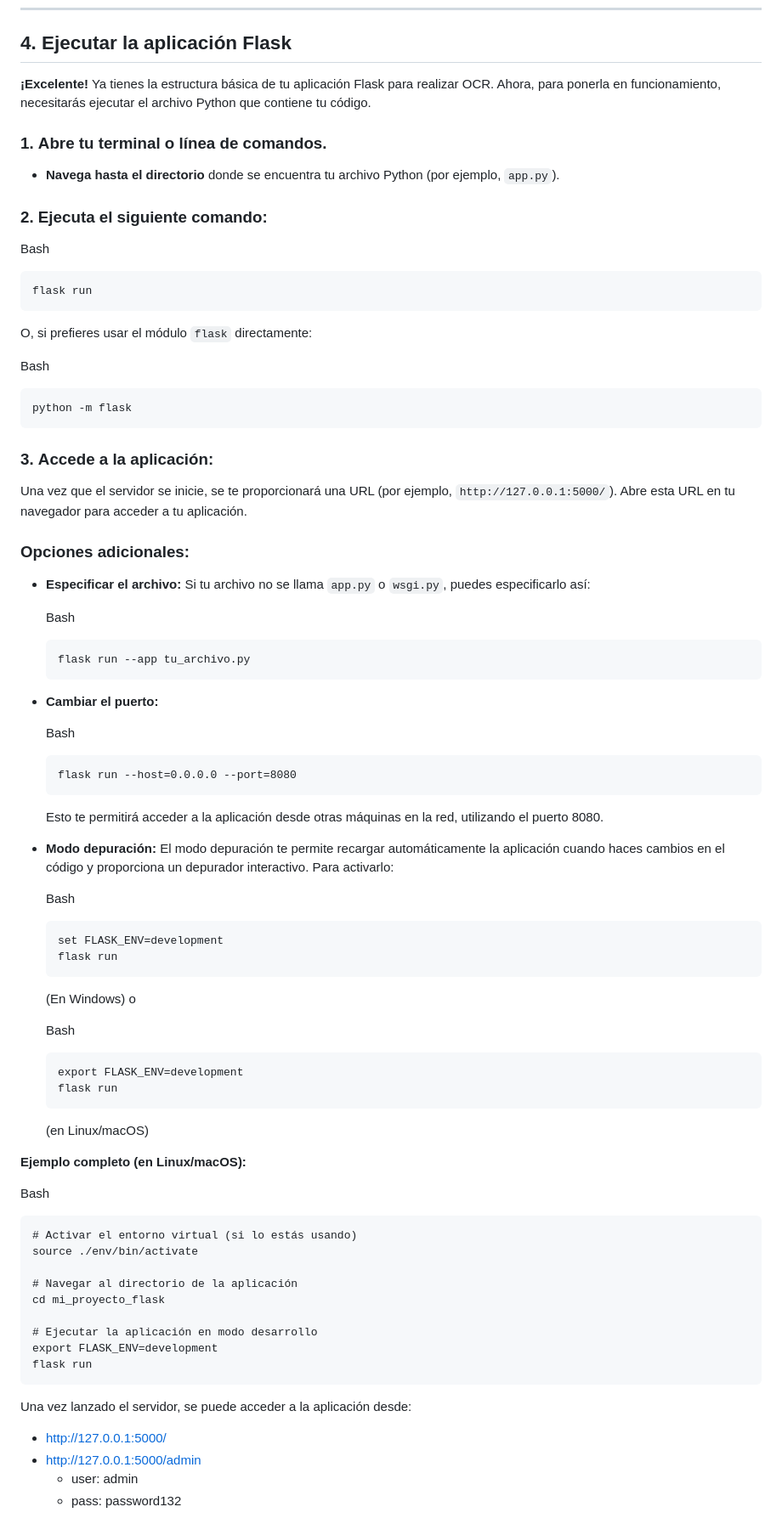
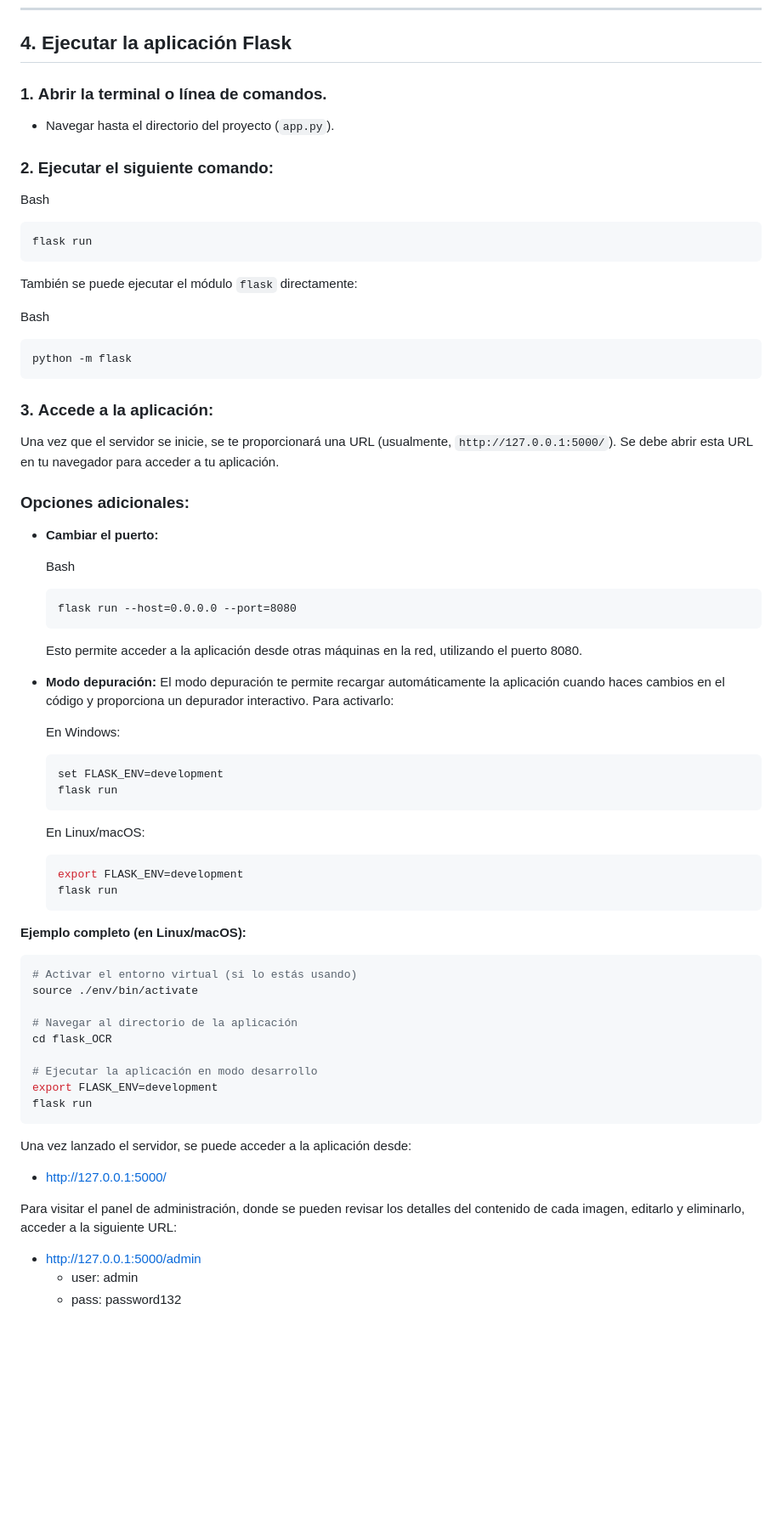
Before and after one commit to Gabo-araya/flask_OCR, a Markdown page: readme.md, the part around the change. Shown: that part at 85% size. Rendered like a GitHub page; blank space fills up the shorter version.

Commit message:
Corrige instrucciones de readme.md

````diff
--- a/readme.md
+++ b/readme.md
@@ -190,13 +190,11 @@ pip3 install openpyxl==3.1.5
 ---
 ## 4. Ejecutar la aplicación Flask
 
-**¡Excelente!** Ya tienes la estructura básica de tu aplicación Flask para realizar OCR. Ahora, para ponerla en funcionamiento, necesitarás ejecutar el archivo Python que contiene tu código.
+### 1. **Abrir la terminal o línea de comandos.**
 
-### 1. **Abre tu terminal o línea de comandos.**
+- Navegar hasta el directorio del proyecto (`app.py`).
 
-- **Navega hasta el directorio** donde se encuentra tu archivo Python (por ejemplo, `app.py`).
-
-### 2. **Ejecuta el siguiente comando:**
+### 2. **Ejecutar el siguiente comando:**
 
 Bash
 
@@ -204,7 +202,7 @@ Bash
 flask run
 ```
 
-O, si prefieres usar el módulo `flask` directamente:
+También se puede ejecutar el módulo `flask` directamente:
 
 Bash
 
@@ -214,17 +212,9 @@ python -m flask
 
 ### 3. **Accede a la aplicación:**
 
-Una vez que el servidor se inicie, se te proporcionará una URL (por ejemplo, `http://127.0.0.1:5000/`). Abre esta URL en tu navegador para acceder a tu aplicación.
+Una vez que el servidor se inicie, se te proporcionará una URL (usualmente, `http://127.0.0.1:5000/`). Se debe abrir esta URL en tu navegador para acceder a tu aplicación.
 
 ### **Opciones adicionales:**
-
-- **Especificar el archivo:** Si tu archivo no se llama `app.py` o `wsgi.py`, puedes especificarlo así:
-
-    Bash
-
-    ```
-    flask run --app tu_archivo.py
-    ```
 
 - **Cambiar el puerto:**
 
@@ -234,38 +224,31 @@ Una vez que el servidor se inicie, se te proporcionará una URL (por ejemplo, `h
     flask run --host=0.0.0.0 --port=8080
     ```
 
-    Esto te permitirá acceder a la aplicación desde otras máquinas en la red, utilizando el puerto 8080.
+    Esto permite acceder a la aplicación desde otras máquinas en la red, utilizando el puerto 8080.
 - **Modo depuración:** El modo depuración te permite recargar automáticamente la aplicación cuando haces cambios en el código y proporciona un depurador interactivo. Para activarlo:
 
-    Bash
+    En Windows:
 
-    ```
+    ``` Bash
     set FLASK_ENV=development
     flask run
     ```
 
-    (En Windows) o
+    En Linux/macOS:
 
-    Bash
-
-    ```
+    ``` Bash
     export FLASK_ENV=development
     flask run
     ```
 
-    (en Linux/macOS)
-
-
 **Ejemplo completo (en Linux/macOS):**
 
-Bash
-
-```
+``` Bash
 # Activar el entorno virtual (si lo estás usando)
 source ./env/bin/activate
 
 # Navegar al directorio de la aplicación
-cd mi_proyecto_flask
+cd flask_OCR
 
 # Ejecutar la aplicación en modo desarrollo
 export FLASK_ENV=development
@@ -274,6 +257,8 @@ flask run
 
 Una vez lanzado el servidor, se puede acceder a la aplicación desde:
 * http://127.0.0.1:5000/
+
+Para visitar el panel de administración, donde se pueden revisar los detalles del contenido de cada imagen, editarlo y eliminarlo, acceder a la siguiente URL:
 * http://127.0.0.1:5000/admin
   * user: admin
   * pass: password132
````
